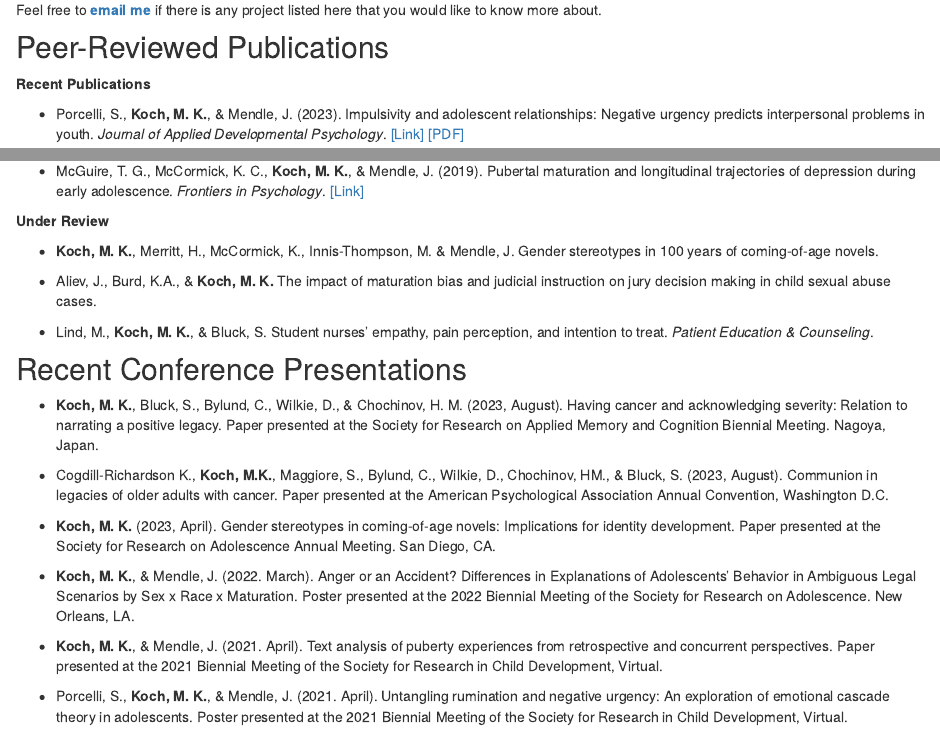
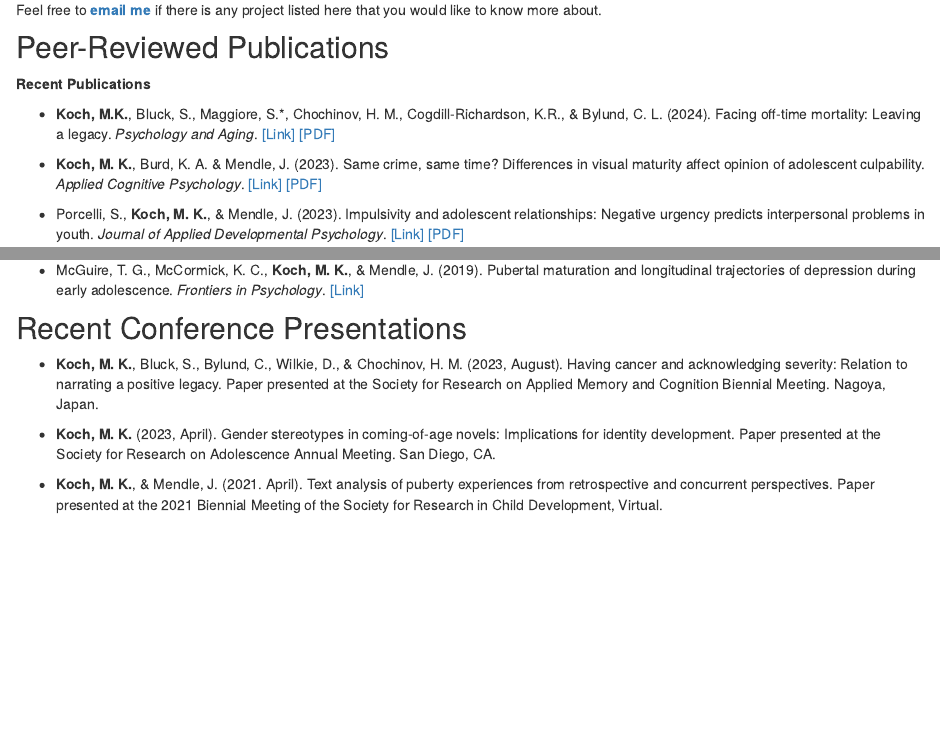
Before and after one commit to marykatekoch/marykatekoch.github.io, an R Markdown document (research.Rmd): the page in a window 1100 px wide, from 340 px down, and a second part further down, joined at a grey line. Rendered offline with R 4.5, knitr and Pandoc, with nearby package versions; drawn as R Markdown's standard HTML page in place of the format the file asks for.

Commit message:
update cv

```diff
--- a/research.Rmd
+++ b/research.Rmd
@@ -25,6 +25,12 @@ Feel free to [__email me__](mailto:m.koch@ufl.edu) if there is any project liste
 
 **Recent Publications**
 
++ __Koch, M.K.__, Bluck, S., Maggiore, S.*, Chochinov, H. M., Cogdill-Richardson, K.R., & Bylund,	C. L. (2024). Facing off-time mortality: Leaving a legacy. _Psychology and Aging_. [[Link]](https://doi.org/10.1037/pag0000815)
+[[PDF]](pubs/PA_2024.pdf)
+
++ __Koch, M. K.__, Burd, K. A. & Mendle, J. (2023). Same crime, same time? Differences in visual	maturity affect opinion of adolescent culpability. _Applied Cognitive Psychology_. [[Link]](http://doi.org/10.1002/acp.4092)
+[[PDF]](pubs/ACP_2023.pdf)
+
 + Porcelli, S., __Koch, M. K.__, & Mendle, J. (2023). Impulsivity and adolescent relationships: Negative urgency predicts interpersonal problems in youth. _Journal of	Applied Developmental Psychology_. [[Link]](https://doi.org/10.1016/j.appdev.2023.101584) [[PDF]](pubs/JADP_2023.pdf)
 
 + __Koch, M. K.__, Burd, K. A. & Mendle, J. (2023). Same crime, same time? Differences in visual	maturity affect opinion of adolescent culpability. _Applied Cognitive Psychology_. [[Link]](http://doi.org/10.1002/acp.4092)
@@ -46,24 +52,10 @@ Feel free to [__email me__](mailto:m.koch@ufl.edu) if there is any project liste
 
 + McGuire, T. G., McCormick, K. C., __Koch, M. K.__, & Mendle, J. (2019). Pubertal maturation	and longitudinal trajectories of depression during early adolescence. _Frontiers in	Psychology_. [[Link]](https://doi.org/10.3389/fpsyg.2019.01362)
 
-**Under Review**
-
-+ __Koch, M. K.__, Merritt, H., McCormick, K., Innis-Thompson, M. & Mendle, J. Gender stereotypes	in 100 years of coming-of-age novels.
-
-+ Aliev, J., Burd, K.A., & __Koch, M. K.__ The impact of maturation bias and judicial instruction on	jury decision making in child sexual abuse cases.
-
-+ Lind, M., __Koch, M. K.__, & Bluck, S. Student nurses’ empathy, pain perception, and intention to	treat. _Patient Education & Counseling_.
-
 ## Recent Conference Presentations
 
 + __Koch, M. K.__, Bluck, S., Bylund, C., Wilkie, D., & Chochinov, H. M. (2023, August). Having	cancer and acknowledging severity: Relation to narrating a positive legacy. Paper	presented at the Society for Research on Applied Memory and Cognition Biennial	Meeting. Nagoya, Japan.
 
-+ Cogdill-Richardson K., __Koch, M.K.__, Maggiore, S., Bylund, C., Wilkie, D., Chochinov, HM., &	Bluck, S. (2023, August). Communion in legacies of older adults with cancer. Paper	presented at the American Psychological Association Annual Convention, Washington	D.C.
-
 + __Koch, M. K.__ (2023, April). Gender stereotypes in coming-of-age novels: Implications for	identity development. Paper presented at the Society for Research on Adolescence Annual Meeting. San Diego, CA.
 
-+ __Koch, M. K.__, & Mendle, J. (2022. March). Anger or an Accident? Differences in Explanations	of Adolescents’ Behavior in Ambiguous Legal Scenarios by Sex x Race x Maturation.	Poster presented at the 2022 Biennial Meeting of the Society for Research on	Adolescence. New Orleans, LA.
-
 + __Koch, M. K.__, & Mendle, J. (2021. April). Text analysis of puberty experiences from	retrospective and concurrent perspectives. Paper presented at the 2021 Biennial Meeting	of the Society for Research in Child Development, Virtual.
-
-+ Porcelli, S., __Koch, M. K.__, & Mendle, J. (2021. April). Untangling rumination and negative	urgency: An exploration of emotional cascade theory in adolescents. Poster presented at	the 2021 Biennial Meeting of the Society for Research in Child Development, Virtual.
```
Also changed, not shown: index.Rmd (+4 -4 lines), _footer.html, koch_cv_web.pdf, pubs/PA_2024.pdf (added), pubs/PECInnov_2024.pdf (added), pubs/PEC_2024.pdf (added), 1 other file.
